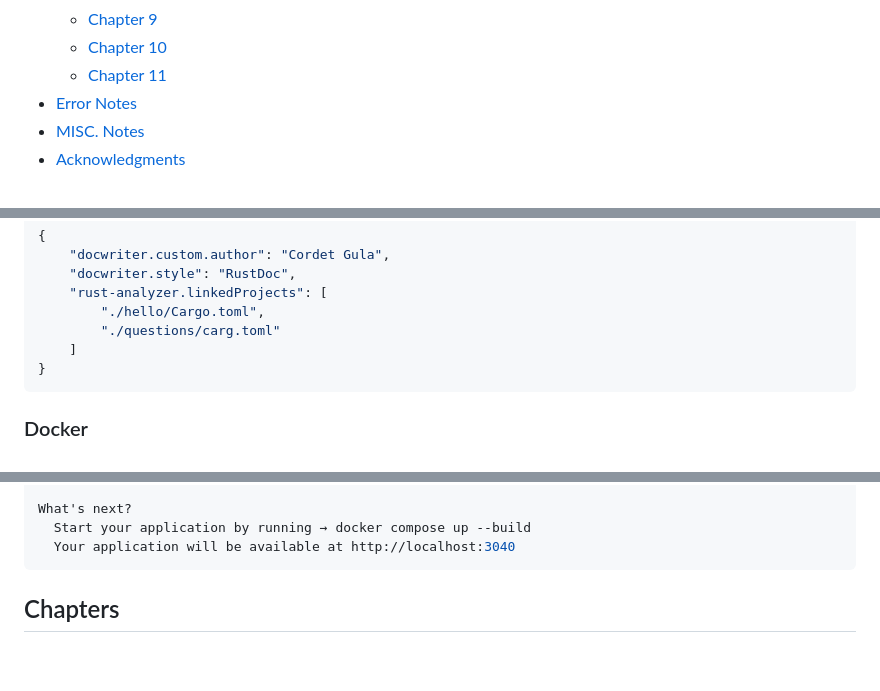
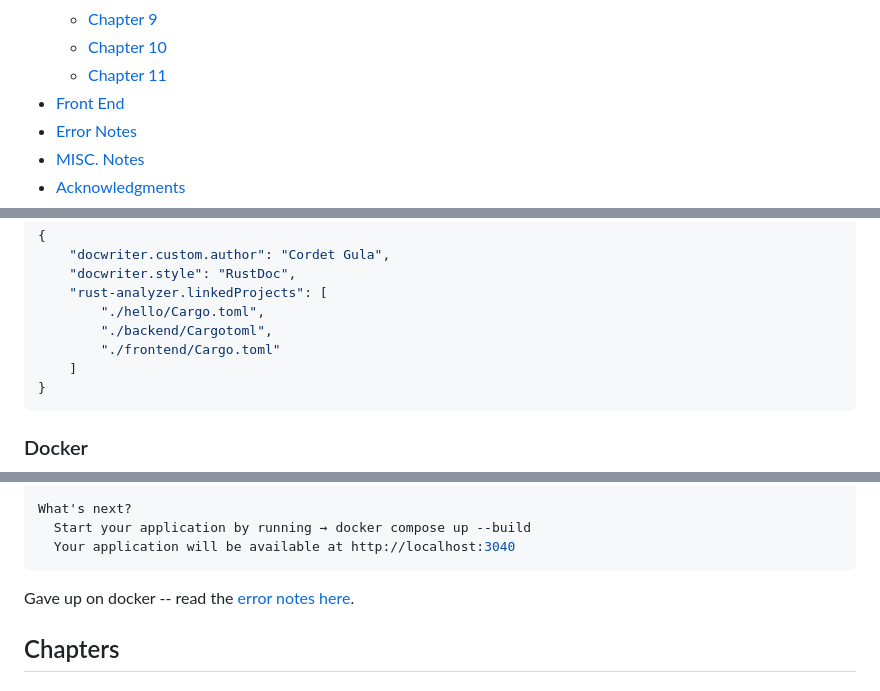
Before and after one commit to CordetG/cgula-rust-web-spr24, a Markdown page: README.md, 3 parts joined by grey strips. GitHub-like rendering; folded sections open; blank space fills up the shorter version.

````diff
--- a/README.md
+++ b/README.md
@@ -34,6 +34,7 @@ Rust Web Example is a course repo dedicated to Rust Web Development. The focus o
     + [Chapter 9](#chapter-9)
     + [Chapter 10](#chapter-10)
     + [Chapter 11](#chapter-11)
++ [Front End](#front-end)
 + [Error Notes](#error-notes)
 + [MISC. Notes](#misc-notes)
 + [Acknowledgments](#acknowledgments)
@@ -157,7 +162,8 @@ To make sure the rust-analyzer server could build my project(s) properly, I set
     "docwriter.style": "RustDoc",
     "rust-analyzer.linkedProjects": [
         "./hello/Cargo.toml",
-        "./questions/carg.toml"
+        "./backend/Cargotoml",
+        "./frontend/Cargo.toml"
     ]
 }
 ```
@@ -198,6 +204,8 @@ What's next?
   Start your application by running → docker compose up --build
   Your application will be available at http://localhost:3040
 ```
+
+Gave up on docker -- read the [error notes here](./error-notes.md).
 
 <!-- Chapter Reports -->
 ## Chapters
````
Also changed, not shown: other parts of README.md (+49 -3 lines).
